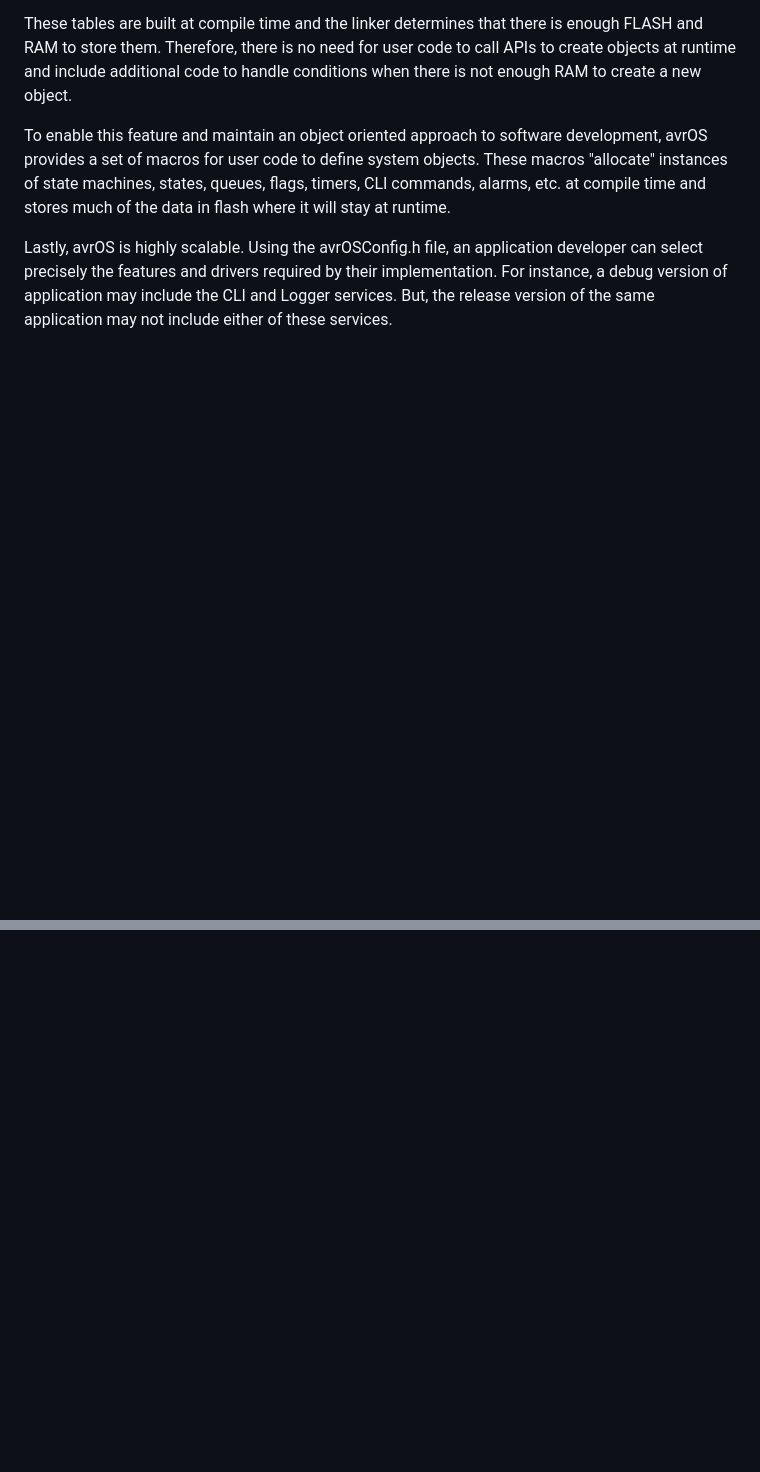
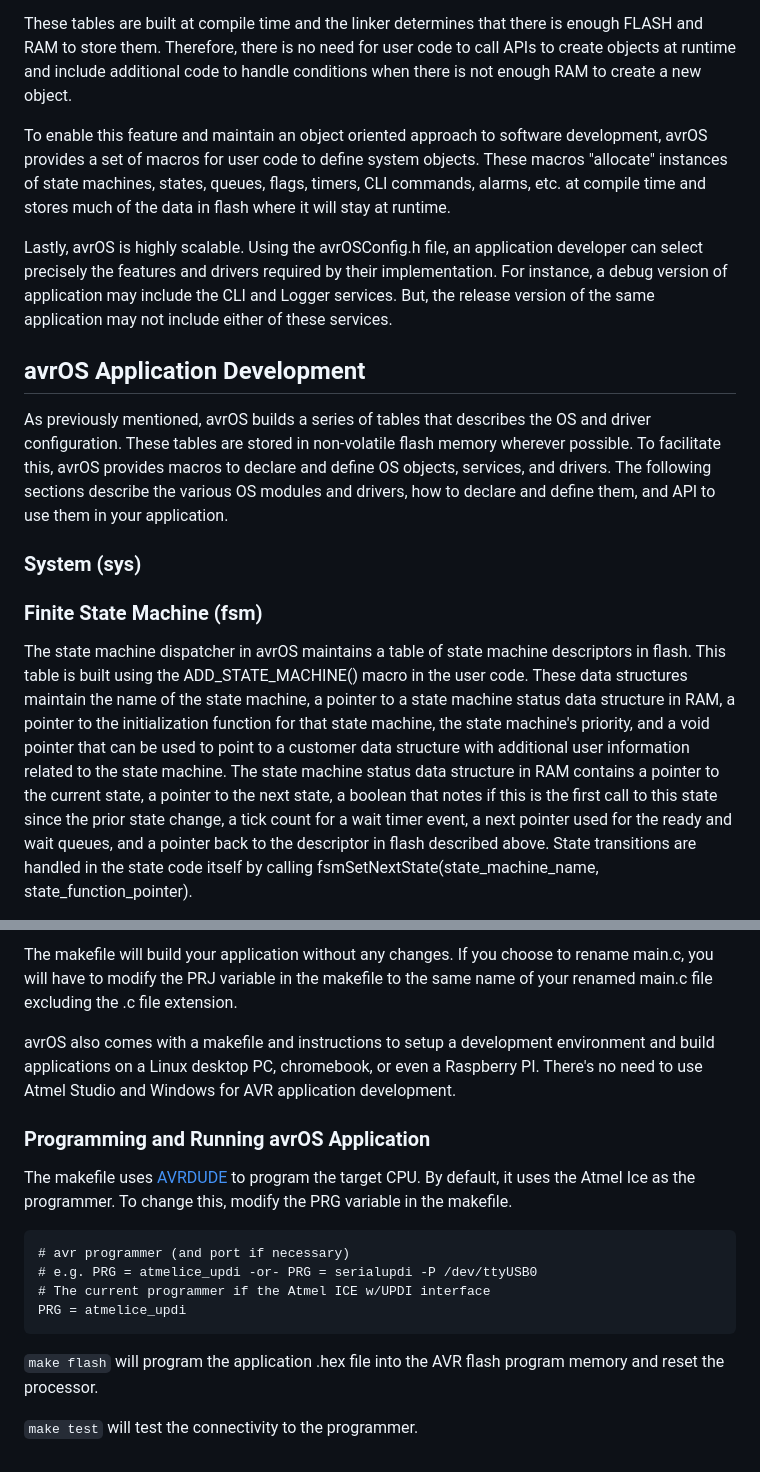
Before and after one commit to racerxr650r/avrOS, a Markdown page: doc/MANUAL.md, 2 parts joined by grey strips. GitHub-like rendering; blank space fills up the shorter version.

````diff
--- a/doc/MANUAL.md
+++ b/doc/MANUAL.md
@@ -230,3 +187,29 @@ developer can select precisely the features and drivers required by their
 implementation. For instance, a debug version of application may include the
 CLI and Logger services. But, the release version of the same application may
 not include either of these services.
+
+## avrOS Application Development
+
+As previously mentioned, avrOS builds a series of tables that describes the OS
+and driver configuration. These tables are stored in non-volatile flash memory
+wherever possible. To facilitate this, avrOS provides macros to declare and
+define OS objects, services, and drivers. The following sections describe the
+various OS modules and drivers, how to declare and define them, and API to use
+them in your application.
+
+### System (sys)
+
+### Finite State Machine (fsm)
+The state machine dispatcher in avrOS maintains a table of state machine descriptors
+in flash. This table is built using the ADD_STATE_MACHINE() macro in the user code.
+These data structures maintain the name of the state machine, a pointer to a state
+machine status data structure in RAM, a pointer to the initialization function for
+that state machine, the state machine's priority, and a void pointer that can be used
+to point to a customer data structure with additional user information related to the
+state machine. The state machine status data structure in RAM contains a pointer to
+the current state, a pointer to the next state, a boolean that notes if this is the
+first call to this state since the prior state change, a tick count for a wait timer
+event, a next pointer used for the ready and wait queues, and a pointer back to the
+descriptor in flash described above. State transitions are handled in the state code
+itself by calling fsmSetNextState(state_machine_name, state_function_pointer).
+
@@ -232,0 +316,27 @@ not include either of these services.
+The makefile will build your application without any changes. If you choose to
+rename main.c, you will have to modify the PRJ variable in the makefile to the
+same name of your renamed main.c file excluding the .c file extension.
+
+
+avrOS also comes with a makefile and instructions to setup a development
+environment and build applications on a Linux desktop PC, chromebook, or even a
+Raspberry PI. There's no need to use Atmel Studio and Windows for AVR application
+development.
+
+### Programming and Running avrOS Application
+
+The makefile uses [AVRDUDE](https://github.com/avrdudes/avrdude/wiki/Building-AVRDUDE-for-Linux)
+to program the target CPU. By default, it uses the Atmel Ice as the programmer.
+To change this, modify the PRG variable in the makefile.
+
+```
+# avr programmer (and port if necessary)
+# e.g. PRG = atmelice_updi -or- PRG = serialupdi -P /dev/ttyUSB0
+# The current programmer if the Atmel ICE w/UPDI interface
+PRG = atmelice_updi
+```
+
+`make flash` will program the application .hex file into the AVR flash program
+memory and reset the processor.
+
+`make test` will test the connectivity to the programmer.
````
Also changed, not shown: other parts of doc/MANUAL.md (+100 -43 lines).
